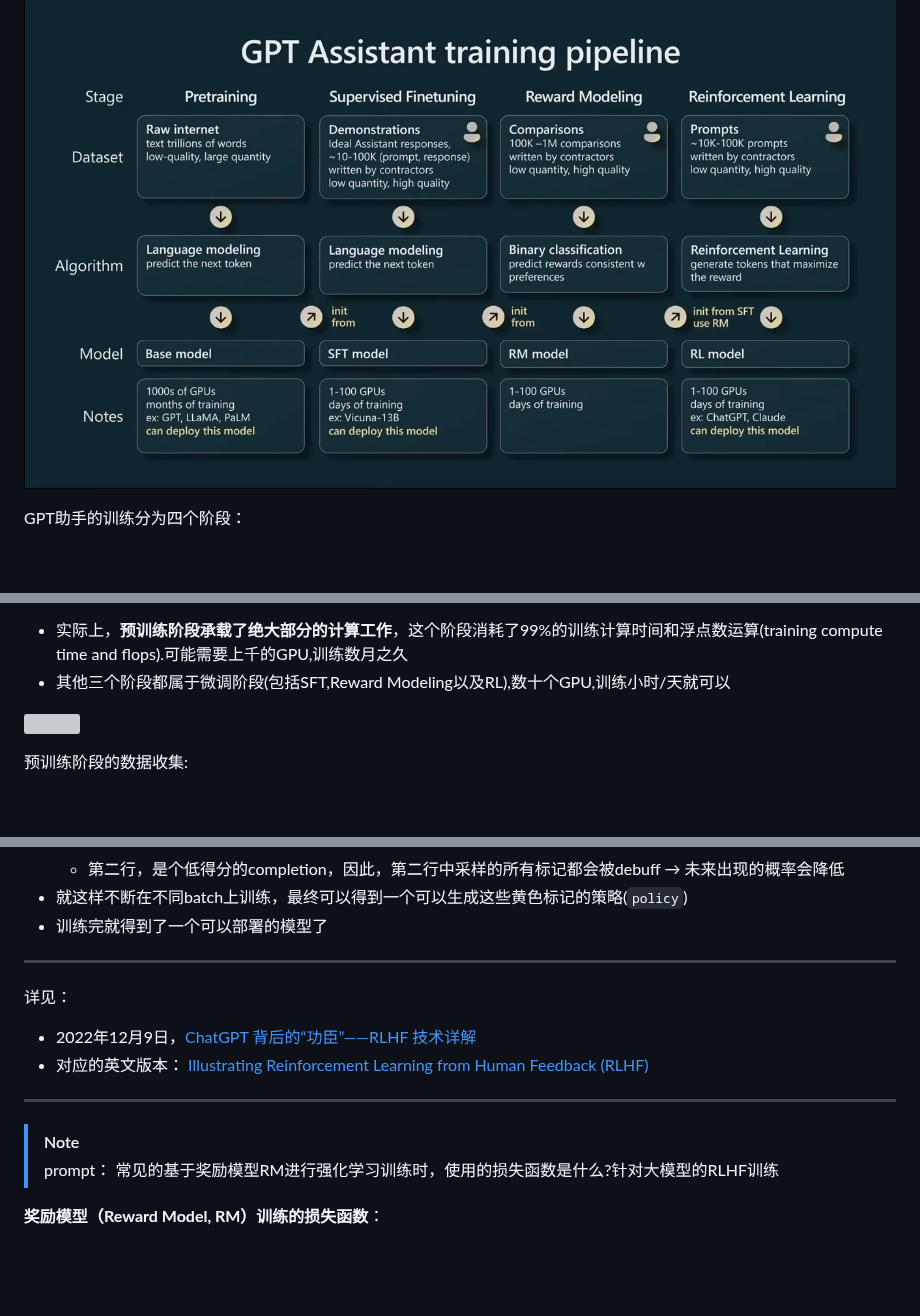
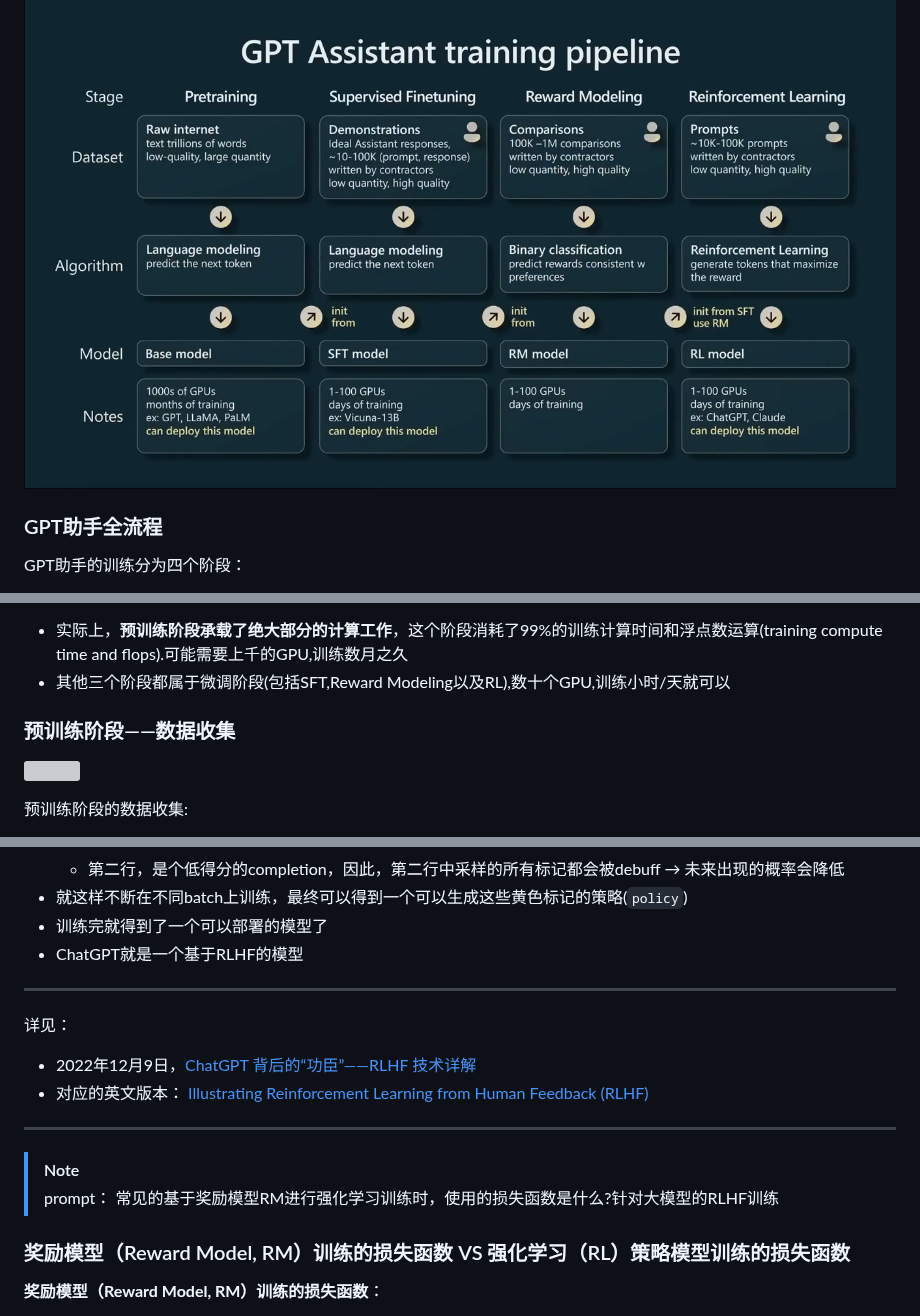
Before and after one commit to CastleDream/learnGPTfromScratch, a Markdown page: md/8_GPT现状BRK216HFS.md, 3 parts joined by grey strips. Rendered like a GitHub page; blank space fills up the shorter version; grey boxes are pictures that could not be loaded.

```diff
--- a/md/8_GPT现状BRK216HFS.md
+++ b/md/8_GPT现状BRK216HFS.md
@@ -14,6 +29,7 @@ Github项目：
 ## 关键内容
 ![](img/20260902164621.png)
 
+### GPT助手全流程
 GPT助手的训练分为四个阶段：
 1. 预训练
 2. 有监督微调
@@ -28,6 +44,8 @@ GPT助手的训练分为四个阶段：
 + 实际上，**预训练阶段承载了绝大部分的计算工作**，这个阶段消耗了99%的训练计算时间和浮点数运算(training compute time and flops).可能需要上千的GPU,训练数月之久
 + 其他三个阶段都属于微调阶段(包括SFT,Reward Modeling以及RL),数十个GPU,训练小时/天就可以
 
+
+### 预训练阶段——数据收集
 
 ![](img/20260902205643.png)
 
@@ -214,6 +251,7 @@ print(f"序列解码结果: {decoded_text}")
   + 第二行，是个低得分的completion，因此，第二行中采样的所有标记都会被debuff → 未来出现的概率会降低
 + 就这样不断在不同batch上训练，最终可以得到一个可以生成这些黄色标记的策略(`policy`)
 + 训练完就得到了一个可以部署的模型了
++ ChatGPT就是一个基于RLHF的模型
 
 ----
 
@@ -225,6 +263,8 @@ print(f"序列解码结果: {decoded_text}")
 
 >[!NOTE]
 >prompt： 常见的基于奖励模型RM进行强化学习训练时，使用的损失函数是什么?针对大模型的RLHF训练
+
+### 奖励模型（Reward Model, RM）训练的损失函数 VS 强化学习（RL）策略模型训练的损失函数
 
 **奖励模型（Reward Model, RM）训练的损失函数**：
 +  **Bradley-Terry (BT) 模型推导出的成对排序损失（Pairwise Ranking Loss / Cross-Entropy Loss）**。
```
Also changed, not shown: other parts of md/8_GPT现状BRK216HFS.md (+56 -1 lines), md/img/20260908162821.png (added), md/img/20260908163144.png (added), md/img/20260908164254.png (added).
